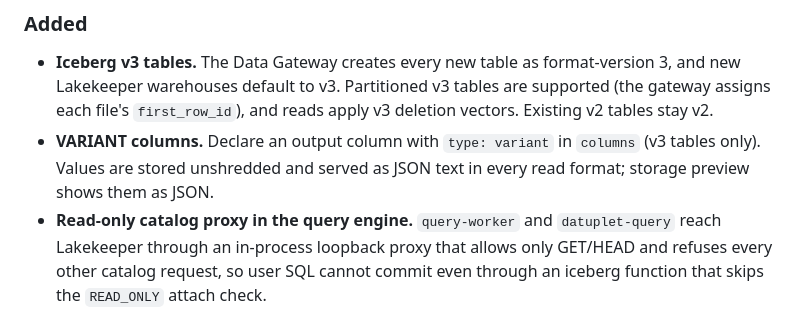
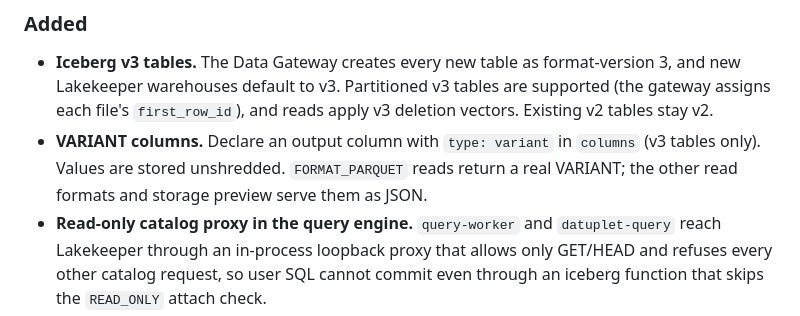
Before and after one commit to kacurez/datuplet, a Markdown page: CHANGELOG.md, the part around the change. Drawn GitHub-style.

Commit message:
docs: CHANGELOG — FORMAT_PARQUET returns a real VARIANT
Co-Authored-By: Claude Opus 5.5 <noreply@anthropic.com>

```diff
--- a/CHANGELOG.md
+++ b/CHANGELOG.md
@@ -13,8 +13,9 @@ project adheres to [Semantic Versioning](https://semver.org/spec/v2.0.0.html).
   v3 tables are supported (the gateway assigns each file's `first_row_id`),
   and reads apply v3 deletion vectors. Existing v2 tables stay v2.
 - **VARIANT columns.** Declare an output column with `type: variant` in
-  `columns` (v3 tables only). Values are stored unshredded and served as JSON
-  text in every read format; storage preview shows them as JSON.
+  `columns` (v3 tables only). Values are stored unshredded. `FORMAT_PARQUET`
+  reads return a real VARIANT; the other read formats and storage preview
+  serve them as JSON.
 - **Read-only catalog proxy in the query engine.** `query-worker` and
   `datuplet-query` reach Lakekeeper through an in-process loopback proxy that
   allows only GET/HEAD and refuses every other catalog request, so user SQL
```
